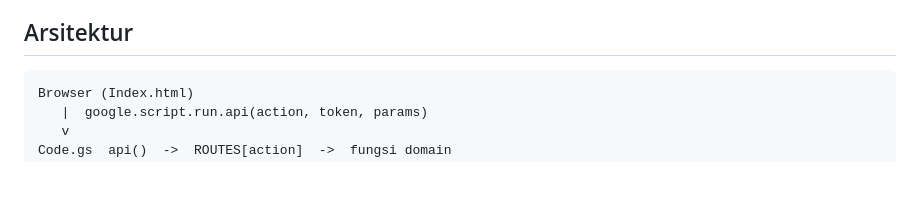
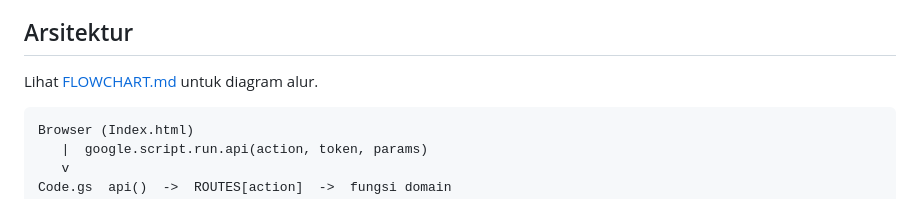
Before and after one commit to rusyantonet/installation-management-system, a Markdown page: README.md, the part around the change. Drawn GitHub-style; blank space fills up the shorter version.

Commit message:
Update README to include flowchart reference
Added reference to FLOWCHART.md for flow diagram.

````diff
--- a/README.md
+++ b/README.md
@@ -51,6 +51,8 @@ Dibangun di atas **Google Sheets + Google Apps Script + Google Drive**, tanpa se
 - **Panduan** di dalam aplikasi yang bisa diedit Admin. Semua artikel aktif juga bisa dibaca dari halaman login lewat tombol *Butuh bantuan?*.
 
 ## Arsitektur
+
+Lihat [FLOWCHART.md](FLOWCHART.md) untuk diagram alur.
 
 ```
 Browser (Index.html)
````
